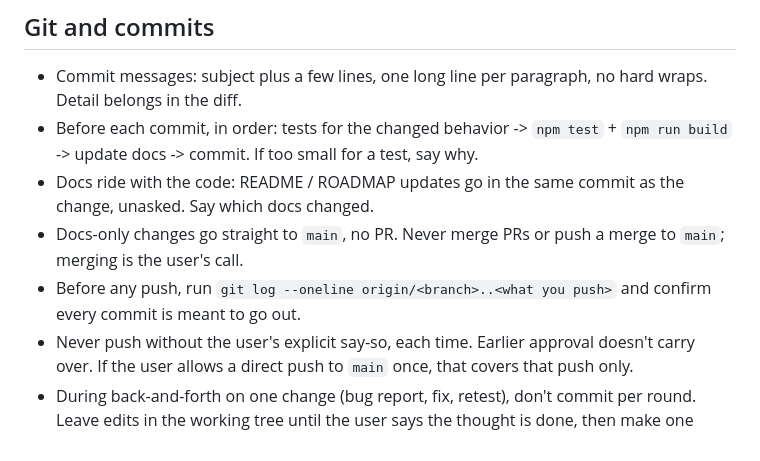
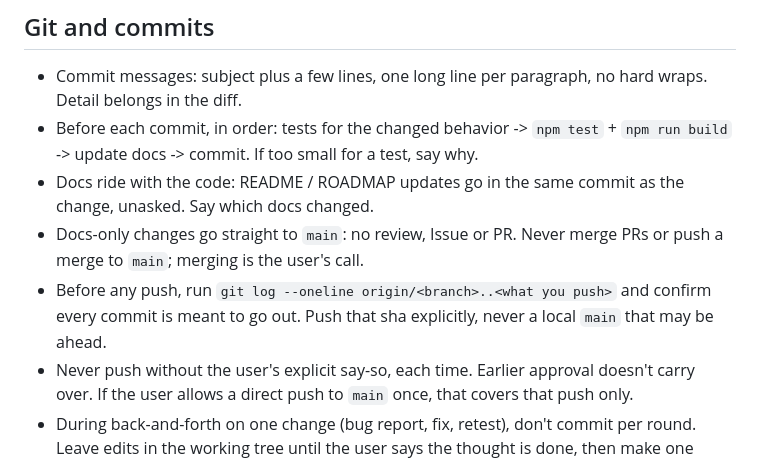
Before and after one commit to joshg253/universe-inspector, a Markdown page: CLAUDE.md, the part around the change. Rendered like a GitHub page.

Commit message:
CLAUDE.md: docs-only changes skip review, Issue and PR; push an explicit sha
Co-Authored-By: Claude Sonnet 5.5 <noreply@anthropic.com>

```diff
--- a/CLAUDE.md
+++ b/CLAUDE.md
@@ -70,10 +70,10 @@ Roadmap Inbox when the user mentions them.
   -> commit. If too small for a test, say why.
 - Docs ride with the code: README / ROADMAP updates go in the same commit as the change, unasked. Say which
   docs changed.
-- Docs-only changes go straight to `main`, no PR. Never merge PRs or push a merge to `main`; merging is the
+- Docs-only changes go straight to `main`: no review, Issue or PR. Never merge PRs or push a merge to `main`; merging is the
   user's call.
 - Before any push, run `git log --oneline origin/<branch>..<what you push>` and confirm every commit is meant
-  to go out.
+  to go out. Push that sha explicitly, never a local `main` that may be ahead.
 - Never push without the user's explicit say-so, each time. Earlier approval doesn't carry over. If the user
   allows a direct push to `main` once, that covers that push only.
 - During back-and-forth on one change (bug report, fix, retest), don't commit per round. Leave edits in the
```
